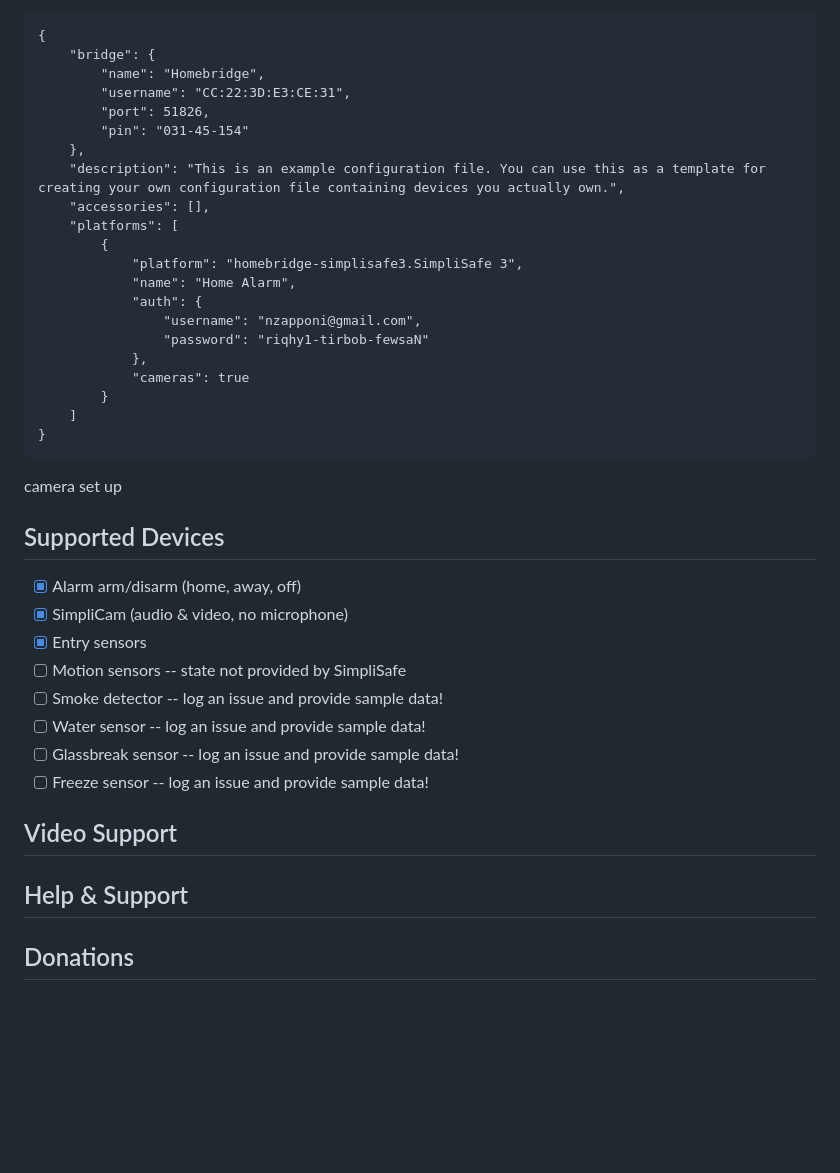
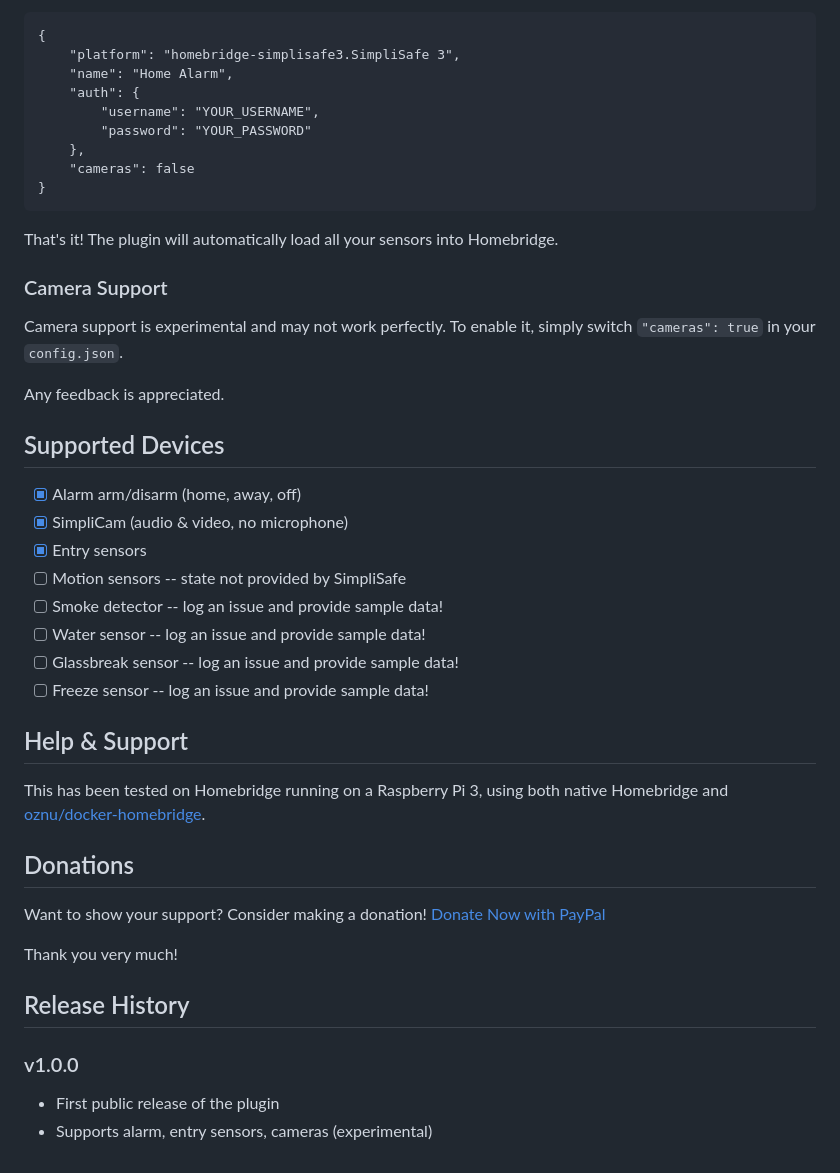
Before and after one commit to homebridge-simplisafe3/homebridge-simplisafe3, a Markdown page: README.md, the part around one of its changes. Rendered like a GitHub page; blank space fills up the shorter version.

Commit message:
Release v1.0.0

````diff
--- a/README.md
+++ b/README.md
@@ -21,29 +35,21 @@ typical config file
 
 ```
 {
-    "bridge": {
-        "name": "Homebridge",
-        "username": "CC:22:3D:E3:CE:31",
-        "port": 51826,
-        "pin": "031-45-154"
+    "platform": "homebridge-simplisafe3.SimpliSafe 3",
+    "name": "Home Alarm",
+    "auth": {
+        "username": "YOUR_USERNAME",
+        "password": "YOUR_PASSWORD"
     },
-    "description": "This is an example configuration file. You can use this as a template for creating your own configuration file containing devices you actually own.",
-    "accessories": [],
-    "platforms": [
-        {
-            "platform": "homebridge-simplisafe3.SimpliSafe 3",
-            "name": "Home Alarm",
-            "auth": {
-                "username": "nzapponi@gmail.com",
-                "password": "riqhy1-tirbob-fewsaN"
-            },
-            "cameras": true
-        }
-    ]
+    "cameras": false
 }
 ```
+That's it! The plugin will automatically load all your sensors into Homebridge.
 
-camera set up
+### Camera Support
+Camera support is experimental and may not work perfectly. To enable it, simply switch `"cameras": true` in your `config.json`.
+
+Any feedback is appreciated.
 
 ## Supported Devices
 - [x] Alarm arm/disarm (home, away, off)
@@ -55,9 +61,16 @@ camera set up
 - [ ] Glassbreak sensor -- log an issue and provide sample data!
 - [ ] Freeze sensor -- log an issue and provide sample data!
 
-## Video Support
-
 ## Help & Support
-
+This has been tested on Homebridge running on a Raspberry Pi 3, using both native Homebridge and [oznu/docker-homebridge](https://github.com/oznu/docker-homebridge).
 
 ## Donations
+Want to show your support? Consider making a donation!
+[Donate Now with PayPal](https://paypal.me/nzapponi?locale.x=en_GB)
+
+Thank you very much!
+
+## Release History
+### v1.0.0
+- First public release of the plugin
+- Supports alarm, entry sensors, cameras (experimental)
````
Also changed, not shown: other parts of README.md (+21 -7 lines), docs/arm.png (added), docs/sensors.png (added), 3 other files.
